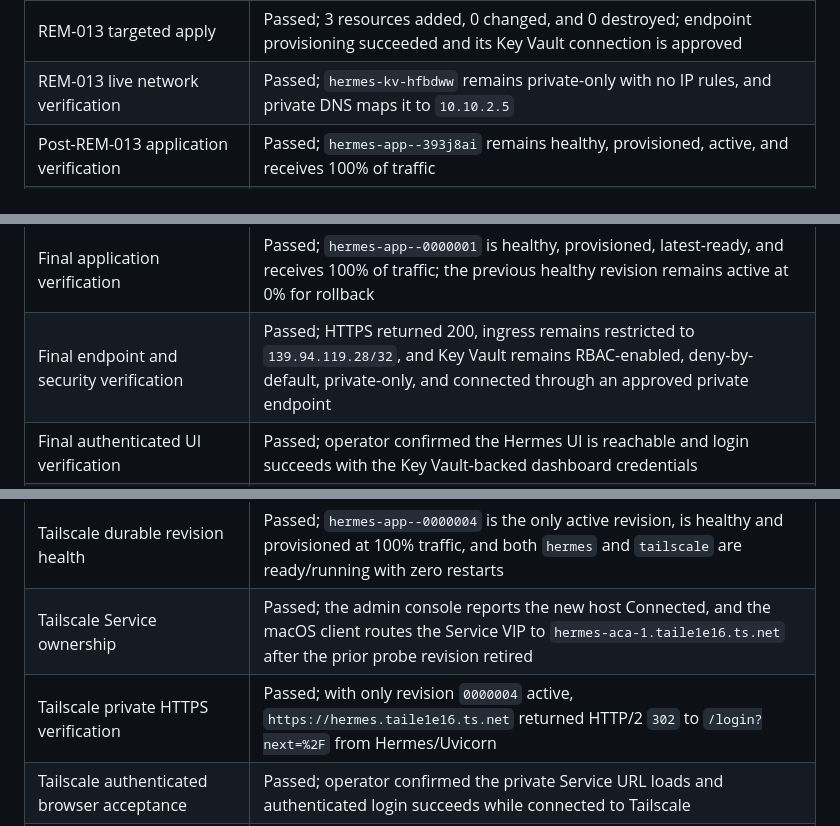
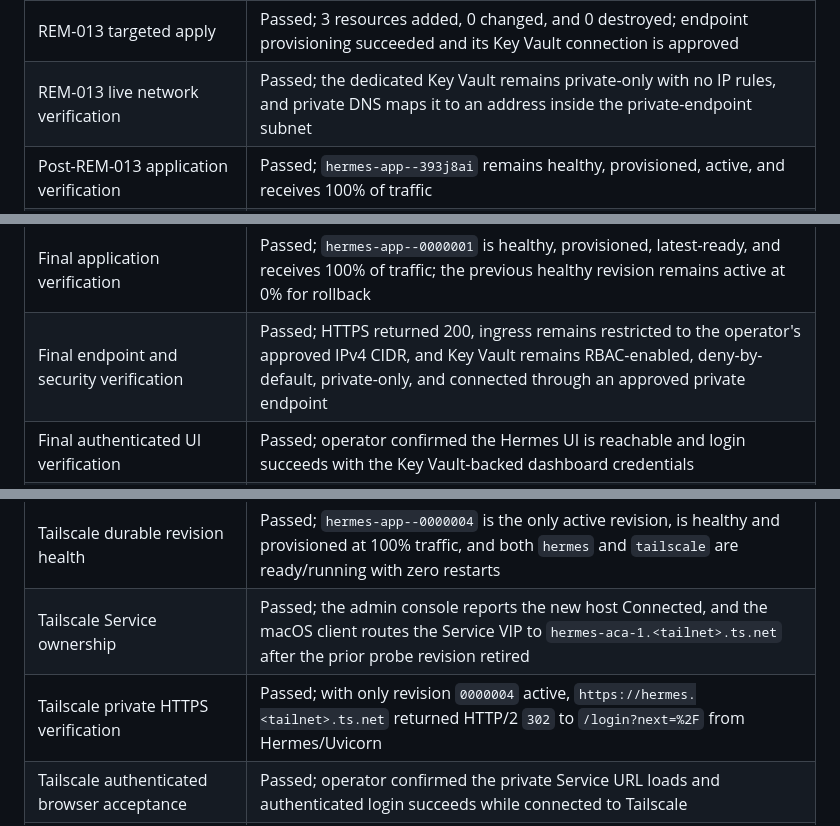
Before and after one commit to mikefelder/hermes-agent-azure, a Markdown page: .azure/deployment-plan.md, 3 parts joined by grey strips. Drawn GitHub-style.

Commit message:
Redact deployment specifics from the verification record
The deployment plan recorded a real operator IPv4 address, a real tailnet DNS
name, and a generated Key Vault name. None of it is needed to understand the
verification history, and the IP and tailnet identify a private network.

Replace them with descriptions of what was checked. No Terraform state, real
tfvars, or credentials were ever tracked; only the .example files are.

```diff
--- a/.azure/deployment-plan.md
+++ b/.azure/deployment-plan.md
@@ -114,7 +114,7 @@ Record each command and result as work progresses.
 | REM-013 Terraform validation and TFLint | Passed; private endpoint, private DNS zone/link, and private-only vault configuration are valid |
 | REM-013 targeted plan | Passed; `key-vault-private-endpoint.tfplan` contains 3 additions, 0 changes, and 0 destroys |
 | REM-013 targeted apply | Passed; 3 resources added, 0 changed, and 0 destroyed; endpoint provisioning succeeded and its Key Vault connection is approved |
-| REM-013 live network verification | Passed; `hermes-kv-hfbdww` remains private-only with no IP rules, and private DNS maps it to `10.10.2.5` |
+| REM-013 live network verification | Passed; the dedicated Key Vault remains private-only with no IP rules, and private DNS maps it to an address inside the private-endpoint subnet |
 | Post-REM-013 application verification | Passed; `hermes-app--393j8ai` remains healthy, provisioned, active, and receives 100% of traffic |
 | Post-REM-013 state backup | Passed; `terraform.tfstate.20260806T211201Z.backup` and SHA-256 sidecar created locally and ignored by Git |
 | REM-013 secret bootstrap execution | Passed; `hermes-secret-bootstrap-sw2am5p` completed with exit code 0 after both private Key Vault writes |
@@ -124,7 +124,7 @@ Record each command and result as work progresses.
 | Hermes runtime Key Vault role | Passed; `hermes-id` has vault-scoped `Key Vault Secrets User`; targeted apply added 1 resource with no changes or destroys |
 | Final Hermes rollout | Passed; `hermes-app` updated in place to the digest-pinned image and private Key Vault references; no Azure resource was replaced or destroyed |
 | Final application verification | Passed; `hermes-app--0000001` is healthy, provisioned, latest-ready, and receives 100% of traffic; the previous healthy revision remains active at 0% for rollback |
-| Final endpoint and security verification | Passed; HTTPS returned 200, ingress remains restricted to `139.94.119.28/32`, and Key Vault remains RBAC-enabled, deny-by-default, private-only, and connected through an approved private endpoint |
+| Final endpoint and security verification | Passed; HTTPS returned 200, ingress remains restricted to the operator's approved IPv4 CIDR, and Key Vault remains RBAC-enabled, deny-by-default, private-only, and connected through an approved private endpoint |
 | Final authenticated UI verification | Passed; operator confirmed the Hermes UI is reachable and login succeeds with the Key Vault-backed dashboard credentials |
 | Final Terraform convergence | Passed; a fresh full `terraform plan -detailed-exitcode` reported no changes |
 | Final state backup | Passed; `terraform.tfstate.20260806T214559Z.backup` and SHA-256 sidecar were created with private permissions, checksum-verified, and ignored by Git |
@@ -132,8 +132,8 @@ Record each command and result as work progresses.
 | Tailscale credential cleanup | Passed; the job secret was scrubbed and the temporary job, write role, and identity were destroyed; no secret-bootstrap resources remain in Azure or Terraform state |
 | Tailscale ACA runtime correction | Passed; `TS_KUBE_SECRET` explicitly disables Kubernetes state inference, and the sidecar waits for `BackendState: Running` before configuring the Service with `tailscale serve` |
 | Tailscale durable revision health | Passed; `hermes-app--0000004` is the only active revision, is healthy and provisioned at 100% traffic, and both `hermes` and `tailscale` are ready/running with zero restarts |
-| Tailscale Service ownership | Passed; the admin console reports the new host Connected, and the macOS client routes the Service VIP to `hermes-aca-1.taile1e16.ts.net` after the prior probe revision retired |
-| Tailscale private HTTPS verification | Passed; with only revision `0000004` active, `https://hermes.taile1e16.ts.net` returned HTTP/2 `302` to `/login?next=%2F` from Hermes/Uvicorn |
+| Tailscale Service ownership | Passed; the admin console reports the new host Connected, and the macOS client routes the Service VIP to `hermes-aca-1.<tailnet>.ts.net` after the prior probe revision retired |
+| Tailscale private HTTPS verification | Passed; with only revision `0000004` active, `https://hermes.<tailnet>.ts.net` returned HTTP/2 `302` to `/login?next=%2F` from Hermes/Uvicorn |
 | Tailscale authenticated browser acceptance | Passed; operator confirmed the private Service URL loads and authenticated login succeeds while connected to Tailscale |
 | Tailscale native-client acceptance | Pending operator confirmation; restricted Azure ingress remains enabled as the recovery path until the macOS/iOS WebSocket check passes |
 
```
Also changed, not shown: other parts of .azure/deployment-plan.md (+1 -1 lines).
